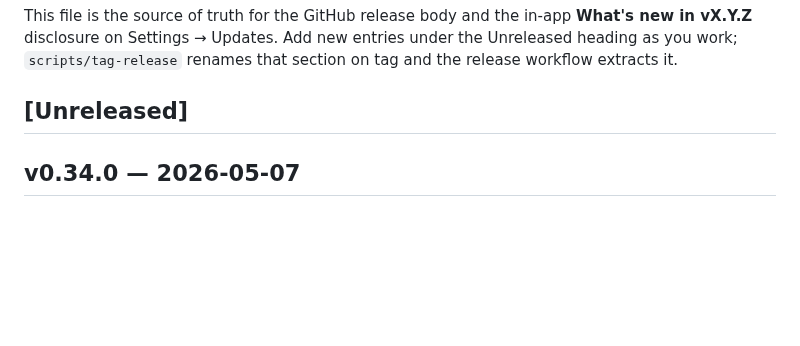
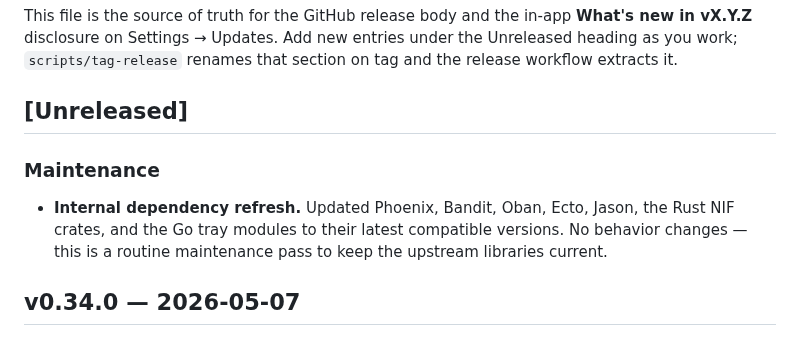
Before and after one commit to ShawnMcCool/scry-2, a Markdown page: CHANGELOG.md, the part around the change. GitHub-like rendering; blank space fills up the shorter version.

Commit message:
docs: changelog for v0.34.1 maintenance update

```diff
--- a/CHANGELOG.md
+++ b/CHANGELOG.md
@@ -10,6 +10,13 @@ new entries under the Unreleased heading as you work; `scripts/tag-release`
 renames that section on tag and the release workflow extracts it.
 
 ## [Unreleased]
+
+### Maintenance
+
+- **Internal dependency refresh.** Updated Phoenix, Bandit, Oban,
+  Ecto, Jason, the Rust NIF crates, and the Go tray modules to their
+  latest compatible versions. No behavior changes — this is a routine
+  maintenance pass to keep the upstream libraries current.
 
 ## v0.34.0 — 2026-05-07
 
```
